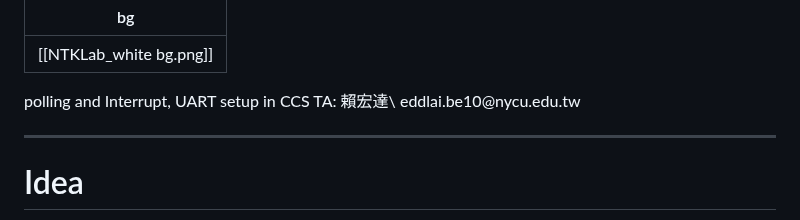
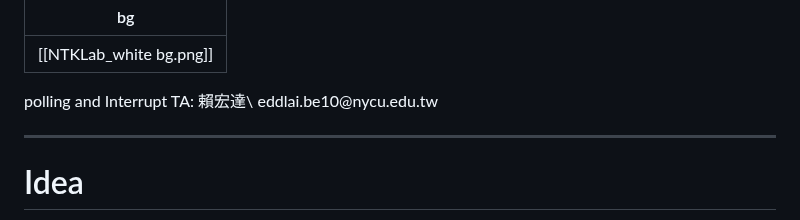
Before and after one commit to eddLai/MSP430_NOTE, a Markdown page: Class 4：polling and Interrupt, UART setup in CCS.md, the part around the change. Rendered like a GitHub page.

Commit message:
vault backup: 2025-04-29 10:38:35

```diff
--- a/Class 4：polling and Interrupt, UART setup in CCS.md
+++ b/Class 4：polling and Interrupt, UART setup in CCS.md
@@ -26,7 +26,7 @@ bg: "[[NTKLab_white bg.png]]"
 	}
 </style>
 <grid drag="100 10" drop="0 40">
-polling and Interrupt, UART setup in CCS
+polling and Interrupt
 <!-- element style="background-color: black; font-size: 60px;align: left; text-align: middle;color: white"-->
 </grid>
 
```
